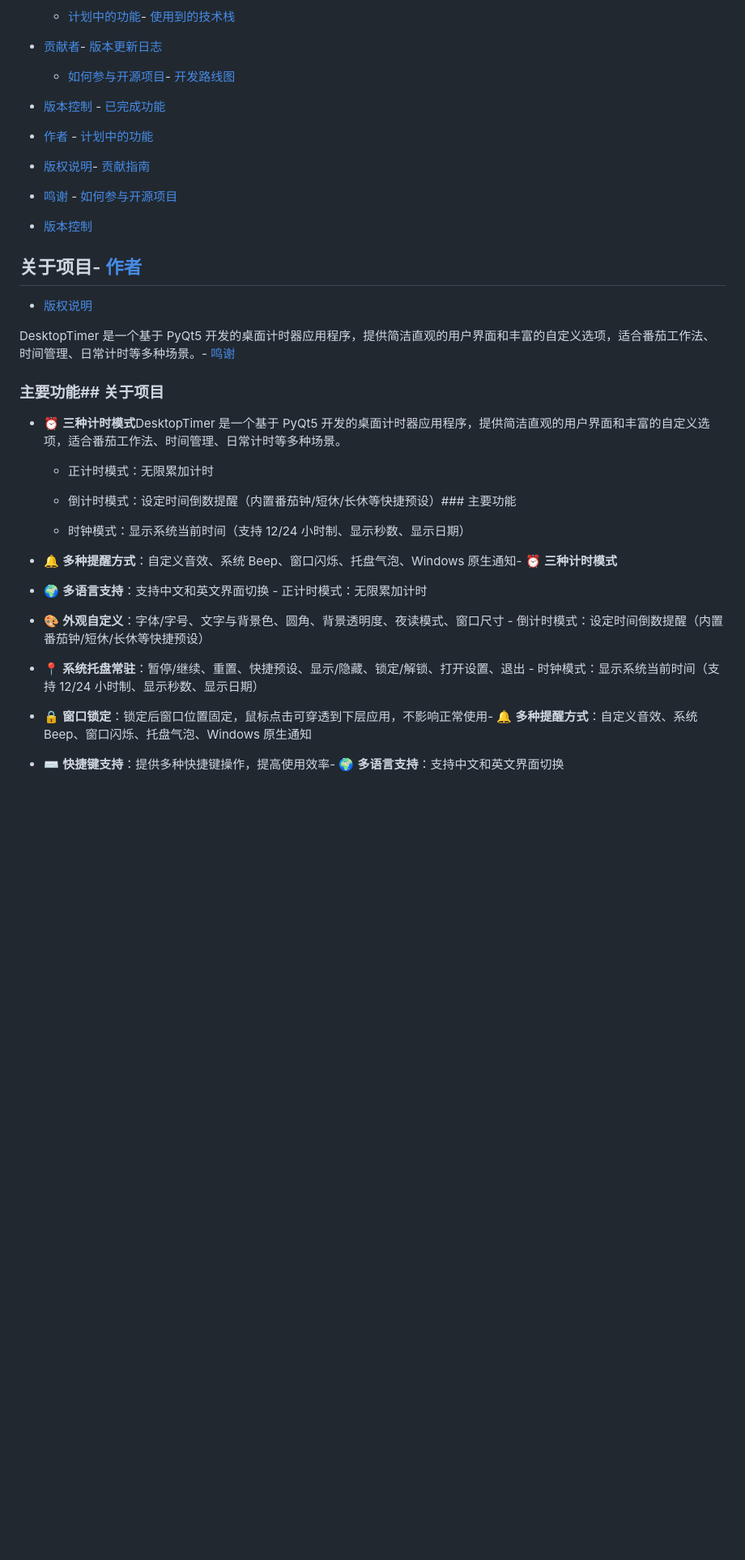
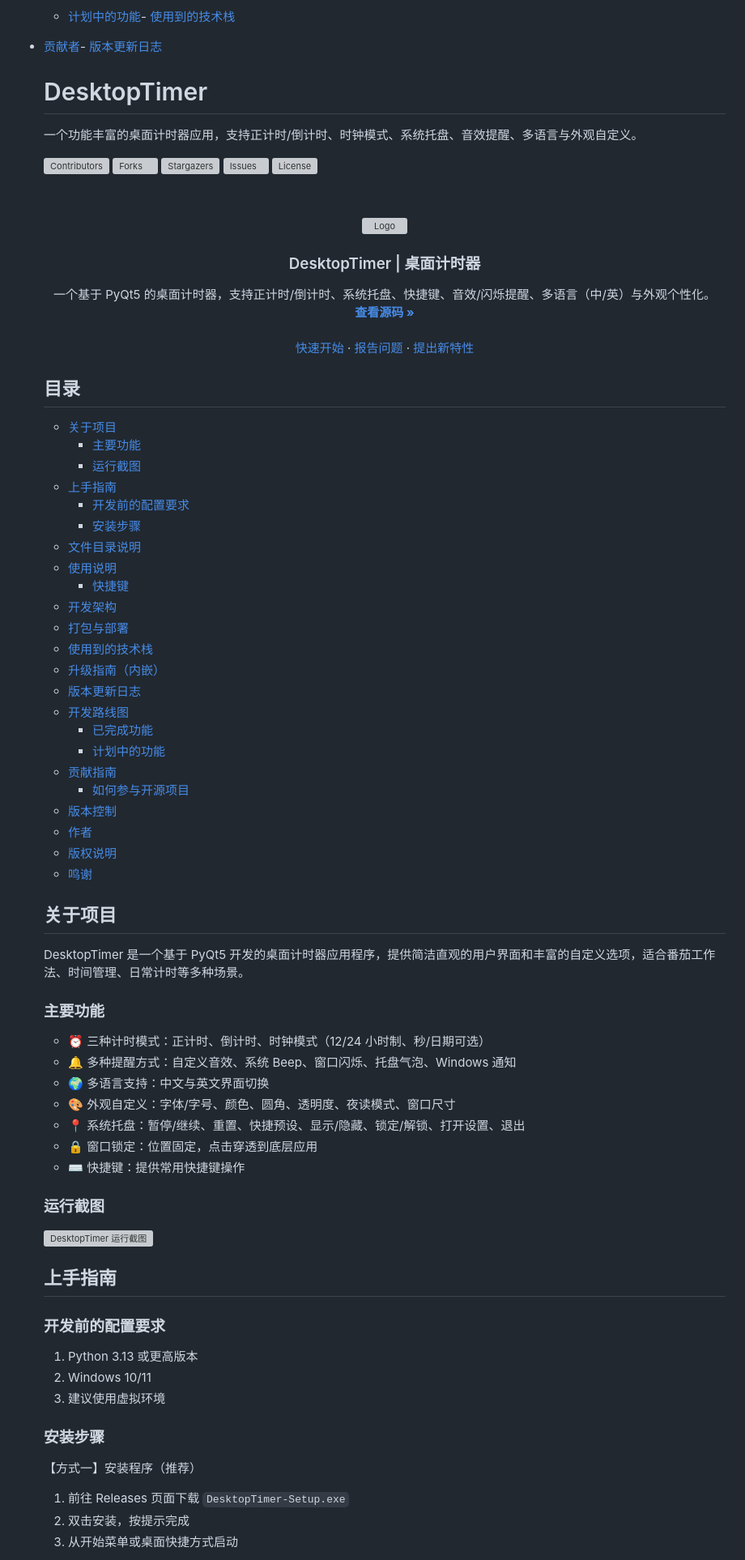
Before and after one commit to RE-TikaRa/DesktopTimer, a Markdown page: README.md, the part around one of its changes. Shown at 81% size. Rendered like a GitHub page; blank space fills up the shorter version; grey boxes are pictures that could not be loaded.

Commit message:
docs: 重构 README 按模板排版，并内嵌升级指南；移除独立 UPGRADE_GUIDE.md

```diff
--- a/README.md
+++ b/README.md
@@ -110,47 +110,100 @@
 
 - [贡献者](#贡献者)- [版本更新日志](#版本更新日志)
 
-  - [如何参与开源项目](#如何参与开源项目)- [开发路线图](#开发路线图)
+  # DesktopTimer
 
-- [版本控制](#版本控制)  - [已完成功能](#已完成功能)
+  一个功能丰富的桌面计时器应用，支持正计时/倒计时、时钟模式、系统托盘、音效提醒、多语言与外观自定义。
 
-- [作者](#作者)  - [计划中的功能](#计划中的功能)
+  <!-- PROJECT SHIELDS -->
 
-- [版权说明](#版权说明)- [贡献指南](#贡献指南)
+  [![Contributors][contributors-shield]][contributors-url]
+  [![Forks][forks-shield]][forks-url]
+  [![Stargazers][stars-shield]][stars-url]
+  [![Issues][issues-shield]][issues-url]
+  [![License][license-shield]][license-url]
 
-- [鸣谢](#鸣谢)  - [如何参与开源项目](#如何参与开源项目)
+  <!-- PROJECT LOGO -->
+  <br />
 
-- [版本控制](#版本控制)
+  <p align="center">
+    <a href="https://github.com/RE-TikaRa/DesktopTimer">
+      <img src="img/ALP_STUDIO-logo-full.svg" alt="Logo" width="200">
+    </a>
 
-## 关于项目- [作者](#作者)
+    <h3 align="center">DesktopTimer | 桌面计时器</h3>
+    <p align="center">
+      一个基于 PyQt5 的桌面计时器，支持正计时/倒计时、系统托盘、快捷键、音效/闪烁提醒、多语言（中/英）与外观个性化。
+      <br />
+      <a href="https://github.com/RE-TikaRa/DesktopTimer"><strong>查看源码 »</strong></a>
+      <br />
+      <br />
+      <a href="#上手指南">快速开始</a>
+      ·
+      <a href="https://github.com/RE-TikaRa/DesktopTimer/issues">报告问题</a>
+      ·
+      <a href="https://github.com/RE-TikaRa/DesktopTimer/issues">提出新特性</a>
+    </p>
 
-- [版权说明](#版权说明)
-
-DesktopTimer 是一个基于 PyQt5 开发的桌面计时器应用程序，提供简洁直观的用户界面和丰富的自定义选项，适合番茄工作法、时间管理、日常计时等多种场景。- [鸣谢](#鸣谢)
+  </p>
 
 
 
-### 主要功能## 关于项目
+  ## 目录
 
+  - [关于项目](#关于项目)
+    - [主要功能](#主要功能)
+    - [运行截图](#运行截图)
+  - [上手指南](#上手指南)
+    - [开发前的配置要求](#开发前的配置要求)
+    - [安装步骤](#安装步骤)
+  - [文件目录说明](#文件目录说明)
+  - [使用说明](#使用说明)
+    - [快捷键](#快捷键)
+  - [开发架构](#开发架构)
+  - [打包与部署](#打包与部署)
+  - [使用到的技术栈](#使用到的技术栈)
+  - [升级指南（内嵌）](#升级指南内嵌)
+  - [版本更新日志](#版本更新日志)
+  - [开发路线图](#开发路线图)
+    - [已完成功能](#已完成功能)
+    - [计划中的功能](#计划中的功能)
+  - [贡献指南](#贡献指南)
+    - [如何参与开源项目](#如何参与开源项目)
+  - [版本控制](#版本控制)
+  - [作者](#作者)
+  - [版权说明](#版权说明)
+  - [鸣谢](#鸣谢)
 
+  ## 关于项目
 
-- ⏰ **三种计时模式**DesktopTimer 是一个基于 PyQt5 开发的桌面计时器应用程序，提供简洁直观的用户界面和丰富的自定义选项，适合番茄工作法、时间管理、日常计时等多种场景。
+  DesktopTimer 是一个基于 PyQt5 开发的桌面计时器应用程序，提供简洁直观的用户界面和丰富的自定义选项，适合番茄工作法、时间管理、日常计时等多种场景。
 
-  - 正计时模式：无限累加计时
+  ### 主要功能
 
-  - 倒计时模式：设定时间倒数提醒（内置番茄钟/短休/长休等快捷预设）### 主要功能
+  - ⏰ 三种计时模式：正计时、倒计时、时钟模式（12/24 小时制、秒/日期可选）
+  - 🔔 多种提醒方式：自定义音效、系统 Beep、窗口闪烁、托盘气泡、Windows 通知
+  - 🌍 多语言支持：中文与英文界面切换
+  - 🎨 外观自定义：字体/字号、颜色、圆角、透明度、夜读模式、窗口尺寸
+  - 📍 系统托盘：暂停/继续、重置、快捷预设、显示/隐藏、锁定/解锁、打开设置、退出
+  - 🔒 窗口锁定：位置固定，点击穿透到底层应用
+  - ⌨️ 快捷键：提供常用快捷键操作
 
-  - 时钟模式：显示系统当前时间（支持 12/24 小时制、显示秒数、显示日期）
+  ### 运行截图
 
-- 🔔 **多种提醒方式**：自定义音效、系统 Beep、窗口闪烁、托盘气泡、Windows 原生通知- ⏰ **三种计时模式**
+  ![DesktopTimer 运行截图](https://s2.loli.net/2025/10/08/XRWK3MHlhUBTZx2.png)
 
-- 🌍 **多语言支持**：支持中文和英文界面切换  - 正计时模式：无限累加计时
+  ## 上手指南
 
-- 🎨 **外观自定义**：字体/字号、文字与背景色、圆角、背景透明度、夜读模式、窗口尺寸  - 倒计时模式：设定时间倒数提醒（内置番茄钟/短休/长休等快捷预设）
+  ### 开发前的配置要求
 
-- 📍 **系统托盘常驻**：暂停/继续、重置、快捷预设、显示/隐藏、锁定/解锁、打开设置、退出  - 时钟模式：显示系统当前时间（支持 12/24 小时制、显示秒数、显示日期）
+  1. Python 3.13 或更高版本
+  2. Windows 10/11
+  3. 建议使用虚拟环境
 
-- 🔒 **窗口锁定**：锁定后窗口位置固定，鼠标点击可穿透到下层应用，不影响正常使用- 🔔 **多种提醒方式**：自定义音效、系统 Beep、窗口闪烁、托盘气泡、Windows 原生通知
+  ### 安装步骤
 
-- ⌨️ **快捷键支持**：提供多种快捷键操作，提高使用效率- 🌍 **多语言支持**：支持中文和英文界面切换
+  【方式一】安装程序（推荐）
+  1. 前往 Releases 页面下载 `DesktopTimer-Setup.exe`
+  2. 双击安装，按提示完成
+  3. 从开始菜单或桌面快捷方式启动
 
```
Also changed, not shown: other parts of README.md (+195 -251 lines), UPGRADE_GUIDE.md (deleted, +0 -125 lines).
